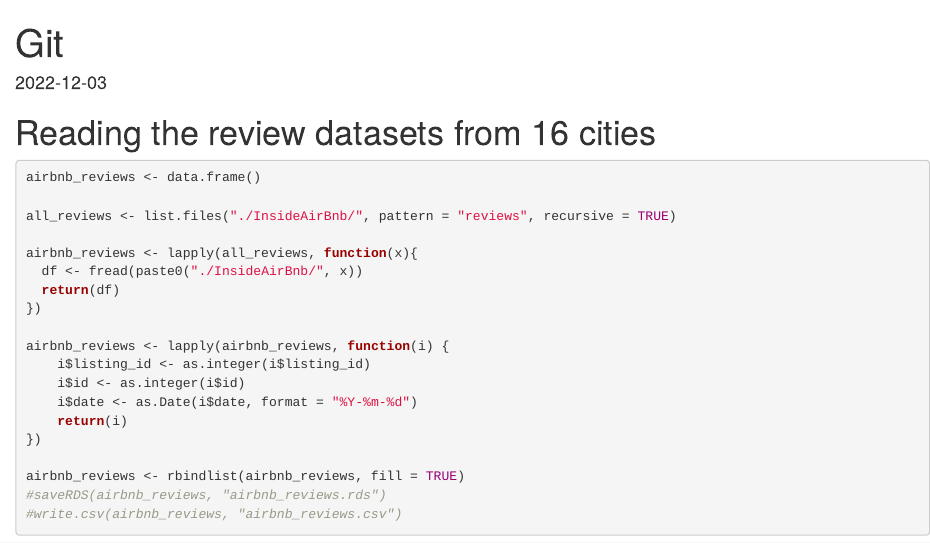
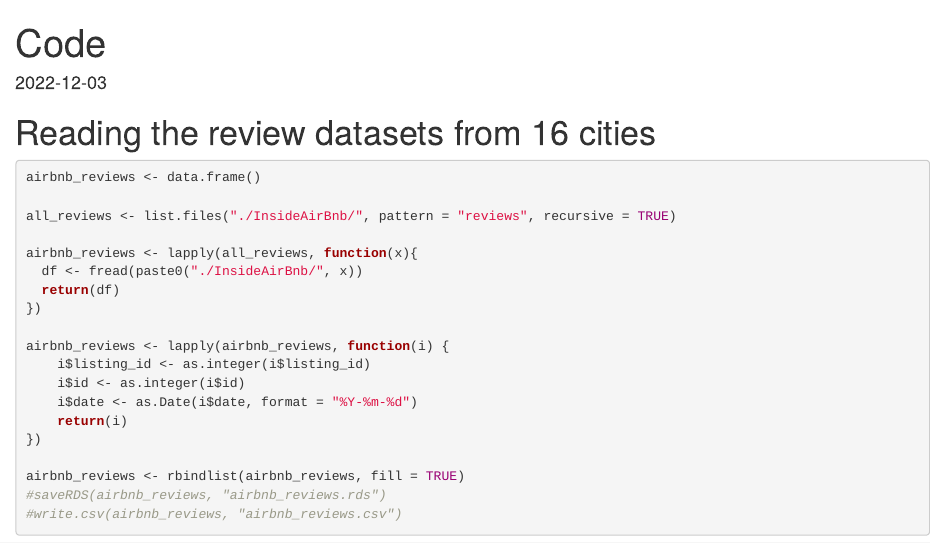
Before and after one commit to RSAKIB78/Airbnb-Text_Mining-Project-R-SQLite, an R Markdown document (Git.Rmd): the page in a window 1100 px wide, from its top. Rendered offline with R 4.5, knitr and Pandoc, with nearby package versions.

Commit message:
Update Git.Rmd

```diff
--- a/Git.Rmd
+++ b/Git.Rmd
@@ -1,5 +1,5 @@
 ---
-title: "Git"
+title: "Code"
 output: html_document
 date: '2022-12-03'
 ---
```
